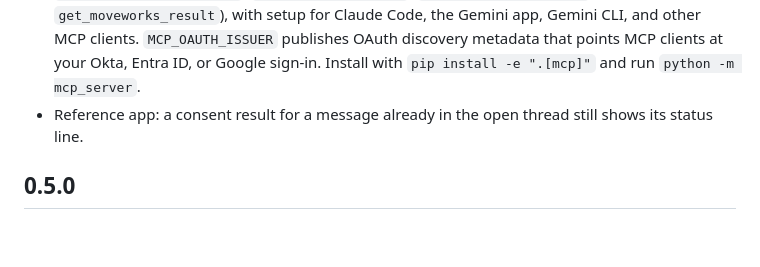
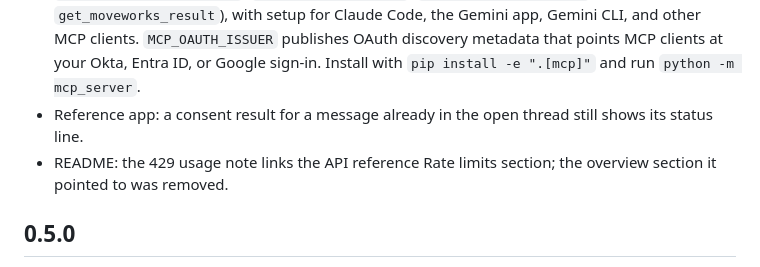
Before and after one commit to moveworks/conversations-api-starter, a Markdown page: CHANGELOG.md, the part around the change. GitHub-like rendering; blank space fills up the shorter version.

```diff
--- a/CHANGELOG.md
+++ b/CHANGELOG.md
@@ -7,6 +7,7 @@ All notable changes to this project are recorded here. The project is versioned
 - `examples/voice/`: a voice demo built on two harnesses. An OpenAI Realtime speech-to-speech model in the browser (the voice harness) runs the conversation: turn-taking, interruptions, small talk, and fillers while it waits. It hands every request that needs company data or an action to the Moveworks orchestrator through an `ask_orchestrator` tool, as Conversations API turns in one conversation per session. The server holds the OpenAI key and the Conversations API credential and gives the browser only a short-lived client secret. Turns stream, with progress for the voice model, and poll past the 120-second stream limit. Prompts and timing are tunable in `examples/voice/prompts/` and `tuning.py`. Run with `python -m examples.voice`.
 - `mcp_server/`: an example MCP server that exposes the assistant as tools (`ask_moveworks`, `choose_moveworks_option`, `open_moveworks_form`, `submit_moveworks_form`, `get_moveworks_result`), with setup for Claude Code, the Gemini app, Gemini CLI, and other MCP clients. `MCP_OAUTH_ISSUER` publishes OAuth discovery metadata that points MCP clients at your Okta, Entra ID, or Google sign-in. Install with `pip install -e ".[mcp]"` and run `python -m mcp_server`.
 - Reference app: a consent result for a message already in the open thread still shows its status line.
+- README: the 429 usage note links the API reference Rate limits section; the overview section it pointed to was removed.
 
 ## 0.5.0
 
```
Also changed, not shown: README.md (+1 -1 lines).
